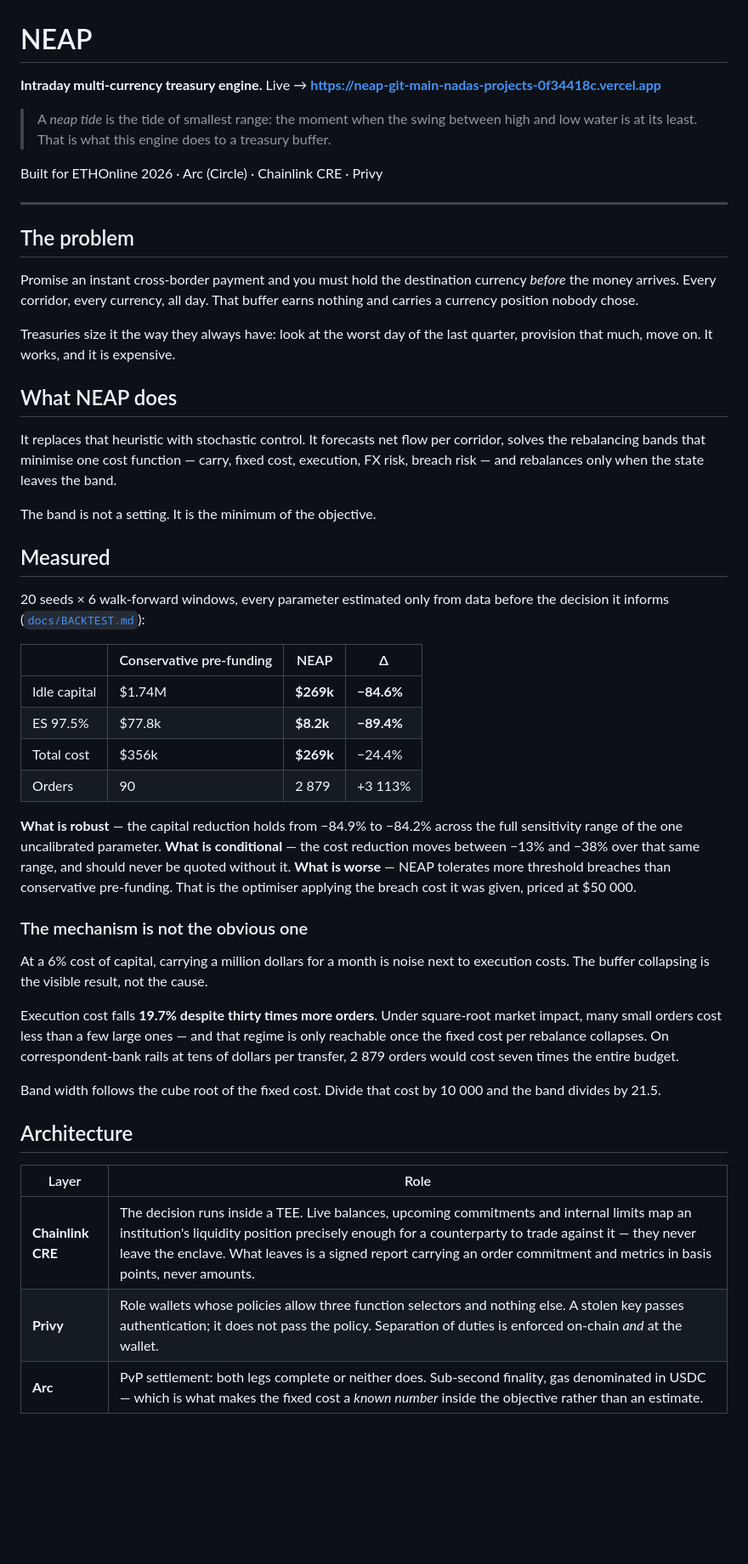
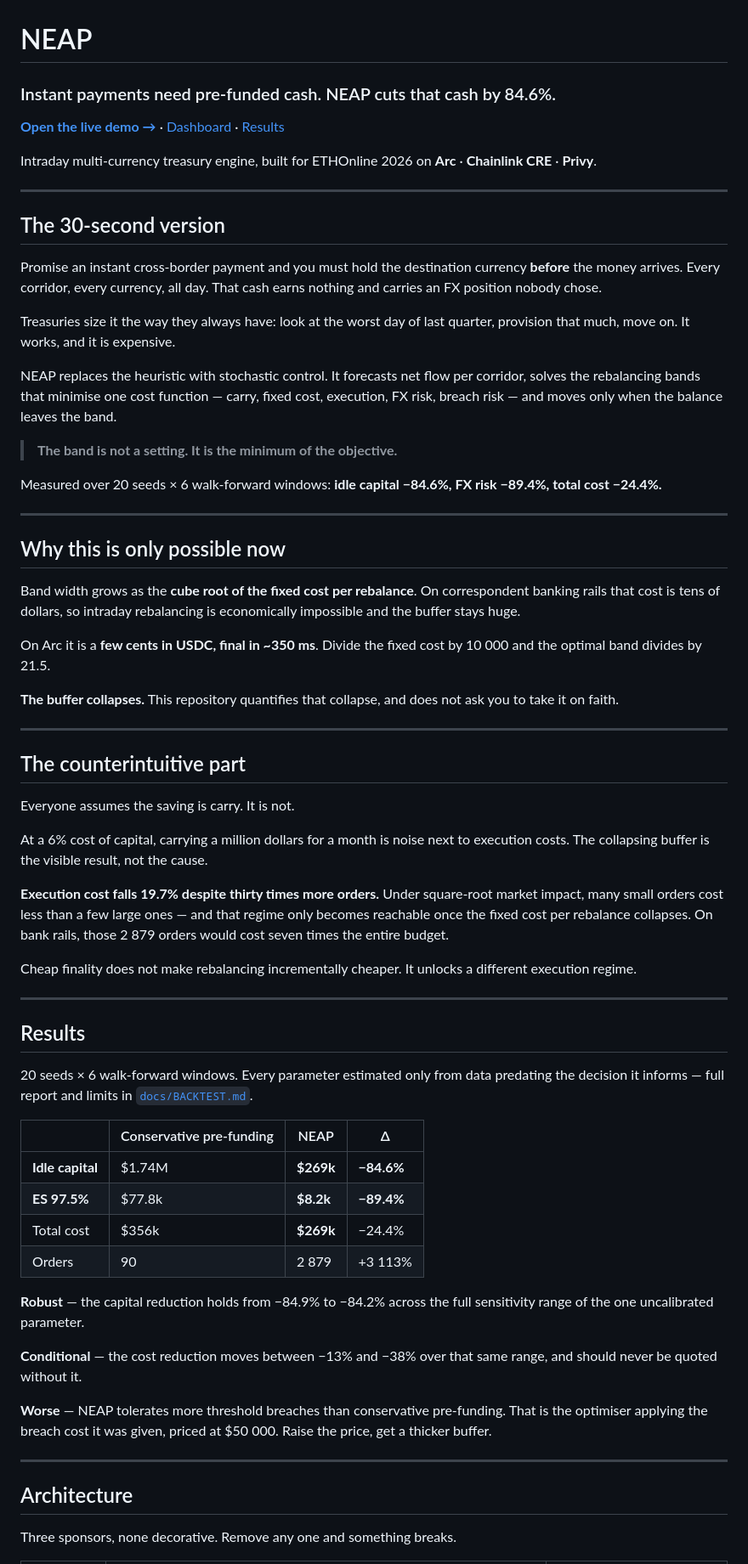
Before and after one commit to nadaamd/neap-treasury-engine, a Markdown page: README.md, the part around one of its changes. Shown at 85% size. Drawn GitHub-style; blank space fills up the shorter version.

Commit message:
docs: rewrite the README as a submission pitch
The README was accurate but it read as a report, not a pitch. A judge opening
it met the neap-tide metaphor before learning what the project does.

It now leads with the claim and the number, and the counterintuitive finding —
execution cost falls despite thirty times more orders — gets its own section
instead of sitting at the bottom of a results block. That is the part nobody
else will be saying.

The sponsor table states what breaks if each one is removed, which is the
question judges actually ask. The honesty sections are untouched: they are a
differentiator, not a liability.

No figure changed.

Co-Authored-By: Claude Opus 5 (1M context) <noreply@anthropic.com>

```diff
--- a/README.md
+++ b/README.md
@@ -1,69 +1,89 @@
 # NEAP
 
-**Intraday multi-currency treasury engine.**
-Live → **https://neap-git-main-nadas-projects-0f34418c.vercel.app**
+### Instant payments need pre-funded cash. NEAP cuts that cash by 84.6%.
 
-> A *neap tide* is the tide of smallest range: the moment when the swing between high and
-> low water is at its least. That is what this engine does to a treasury buffer.
+**[Open the live demo →](https://neap-git-main-nadas-projects-0f34418c.vercel.app)**  ·  [Dashboard](https://neap-git-main-nadas-projects-0f34418c.vercel.app/app)  ·  [Results](./docs/BACKTEST.md)
 
-Built for ETHOnline 2026 · Arc (Circle) · Chainlink CRE · Privy
+Intraday multi-currency treasury engine, built for ETHOnline 2026 on **Arc** · **Chainlink CRE** · **Privy**.
 
 ---
 
-## The problem
+## The 30-second version
 
 Promise an instant cross-border payment and you must hold the destination currency
-*before* the money arrives. Every corridor, every currency, all day. That buffer earns
-nothing and carries a currency position nobody chose.
+**before** the money arrives. Every corridor, every currency, all day. That cash earns
+nothing and carries an FX position nobody chose.
 
-Treasuries size it the way they always have: look at the worst day of the last quarter,
+Treasuries size it the way they always have: look at the worst day of last quarter,
 provision that much, move on. It works, and it is expensive.
 
-## What NEAP does
+NEAP replaces the heuristic with stochastic control. It forecasts net flow per corridor,
+solves the rebalancing bands that minimise one cost function — carry, fixed cost,
+execution, FX risk, breach risk — and moves only when the balance leaves the band.
 
-It replaces that heuristic with stochastic control. It forecasts net flow per corridor,
-solves the rebalancing bands that minimise one cost function — carry, fixed cost,
-execution, FX risk, breach risk — and rebalances only when the state leaves the band.
+> **The band is not a setting. It is the minimum of the objective.**
 
-The band is not a setting. It is the minimum of the objective.
+Measured over 20 seeds × 6 walk-forward windows: **idle capital −84.6%, FX risk −89.4%,
+total cost −24.4%.**
 
-## Measured
+---
 
-20 seeds × 6 walk-forward windows, every parameter estimated only from data before the
-decision it informs ([`docs/BACKTEST.md`](./docs/BACKTEST.md)):
+## Why this is only possible now
+
+Band width grows as the **cube root of the fixed cost per rebalance**. On correspondent
+banking rails that cost is tens of dollars, so intraday rebalancing is economically
+impossible and the buffer stays huge.
+
+On Arc it is a **few cents in USDC, final in ~350 ms**. Divide the fixed cost by 10 000
+and the optimal band divides by 21.5.
+
+**The buffer collapses.** This repository quantifies that collapse, and does not ask you
+to take it on faith.
+
+---
+
+## The counterintuitive part
+
+Everyone assumes the saving is carry. It is not.
+
+At a 6% cost of capital, carrying a million dollars for a month is noise next to execution
+costs. The collapsing buffer is the visible result, not the cause.
+
+**Execution cost falls 19.7% despite thirty times more orders.** Under square-root market
+impact, many small orders cost less than a few large ones — and that regime only becomes
+reachable once the fixed cost per rebalance collapses. On bank rails, those 2 879 orders
+would cost seven times the entire budget.
+
+Cheap finality does not make rebalancing incrementally cheaper. It unlocks a different
+execution regime.
+
+---
+
+## Results
+
+20 seeds × 6 walk-forward windows. Every parameter estimated only from data predating the
+decision it informs — full report and limits in [`docs/BACKTEST.md`](./docs/BACKTEST.md).
 
 | | Conservative pre-funding | NEAP | Δ |
 |---|---|---|---|
-| Idle capital | $1.74M | **$269k** | **−84.6%** |
-| ES 97.5% | $77.8k | **$8.2k** | **−89.4%** |
+| **Idle capital** | $1.74M | **$269k** | **−84.6%** |
+| **ES 97.5%** | $77.8k | **$8.2k** | **−89.4%** |
 | Total cost | $356k | **$269k** | −24.4% |
 | Orders | 90 | 2 879 | +3 113% |
 
-**What is robust** — the capital reduction holds from −84.9% to −84.2% across the full
-sensitivity range of the one uncalibrated parameter.
-**What is conditional** — the cost reduction moves between −13% and −38% over that same
-range, and should never be quoted without it.
-**What is worse** — NEAP tolerates more threshold breaches than conservative pre-funding.
-That is the optimiser applying the breach cost it was given, priced at $50 000.
+**Robust** — the capital reduction holds from −84.9% to −84.2% across the full sensitivity
+range of the one uncalibrated parameter.
 
-### The mechanism is not the obvious one
+**Conditional** — the cost reduction moves between −13% and −38% over that same range, and
+should never be quoted without it.
 
-At a 6% cost of capital, carrying a million dollars for a month is noise next to
-execution costs. The buffer collapsing is the visible result, not the cause.
+**Worse** — NEAP tolerates more threshold breaches than conservative pre-funding. That is
+the optimiser applying the breach cost it was given, priced at $50 000. Raise the price,
+get a thicker buffer.
 
-Execution cost falls **19.7% despite thirty times more orders**. Under square-root market
-impact, many small orders cost less than a few large ones — and that regime is only
-reachable once the fixed cost per rebalance collapses. On correspondent-bank rails at tens
-of dollars per transfer, 2 879 orders would cost seven times the entire budget.
-
-Band width follows the cube root of the fixed cost. Divide that cost by 10 000 and the
-band divides by 21.5.
+---
 
 ## Architecture
 
-| Layer | Role |
-|---|---|
-| **Chainlink CRE** | The decision runs inside a TEE. Live balances, upcoming commitments and internal limits map an institution's liquidity position precisely enough for a counterparty to trade against it — they never leave the enclave. What leaves is a signed report carrying an order commitment and metrics in basis points, never amounts. |
-| **Privy** | Role wallets whose policies allow three function selectors and nothing else. A stolen key passes authentication; it does not pass the policy. Separation of duties is enforced on-chain *and* at the wallet. |
-| **Arc** | PvP settlement: both legs complete or neither does. Sub-second finality, gas denominated in USDC — which is what makes the fixed cost a *known number* inside the objective rather than an estimate. |
+Three sponsors, none decorative. Remove any one and something breaks.
 
```
Also changed, not shown: other parts of README.md (+29 -8 lines).
